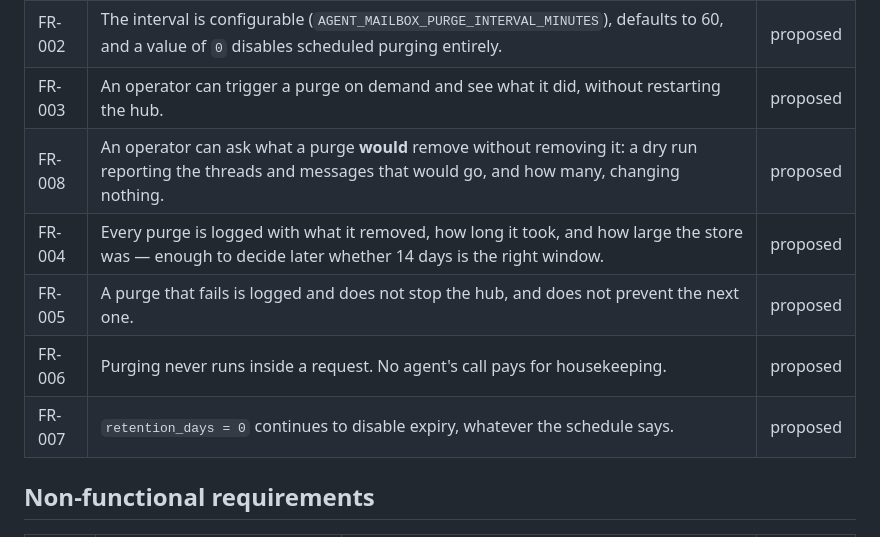
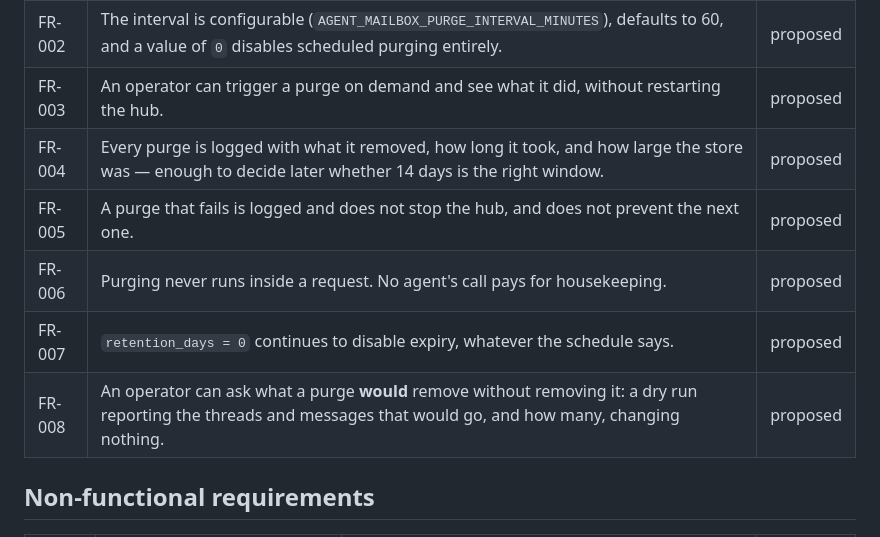
Before and after one commit to trebizondoculpepper/agent-inbox, a Markdown page: kitty-specs/scheduled-purge-01KYGBQ4/spec.md, the part around the change. Rendered like a GitHub page.

```diff
--- a/kitty-specs/scheduled-purge-01KYGBQ4/spec.md
+++ b/kitty-specs/scheduled-purge-01KYGBQ4/spec.md
@@ -70,11 +70,11 @@ task inside it needs none of that. FR-003 adds an operator-triggered path anyway
 | FR-001 | The hub runs expiry on a schedule while it is up, without being asked. | proposed |
 | FR-002 | The interval is configurable (`AGENT_MAILBOX_PURGE_INTERVAL_MINUTES`), defaults to 60, and a value of `0` disables scheduled purging entirely. | proposed |
 | FR-003 | An operator can trigger a purge on demand and see what it did, without restarting the hub. | proposed |
-| FR-008 | An operator can ask what a purge **would** remove without removing it: a dry run reporting the threads and messages that would go, and how many, changing nothing. | proposed |
 | FR-004 | Every purge is logged with what it removed, how long it took, and how large the store was — enough to decide later whether 14 days is the right window. | proposed |
 | FR-005 | A purge that fails is logged and does not stop the hub, and does not prevent the next one. | proposed |
 | FR-006 | Purging never runs inside a request. No agent's call pays for housekeeping. | proposed |
 | FR-007 | `retention_days = 0` continues to disable expiry, whatever the schedule says. | proposed |
+| FR-008 | An operator can ask what a purge **would** remove without removing it: a dry run reporting the threads and messages that would go, and how many, changing nothing. | proposed |
 
 ## Non-functional requirements
 
```
Also changed, not shown: kitty-specs/compact-inbox-and-unread-triage-01KYG9MP/spec.md (+24 -0 lines).
